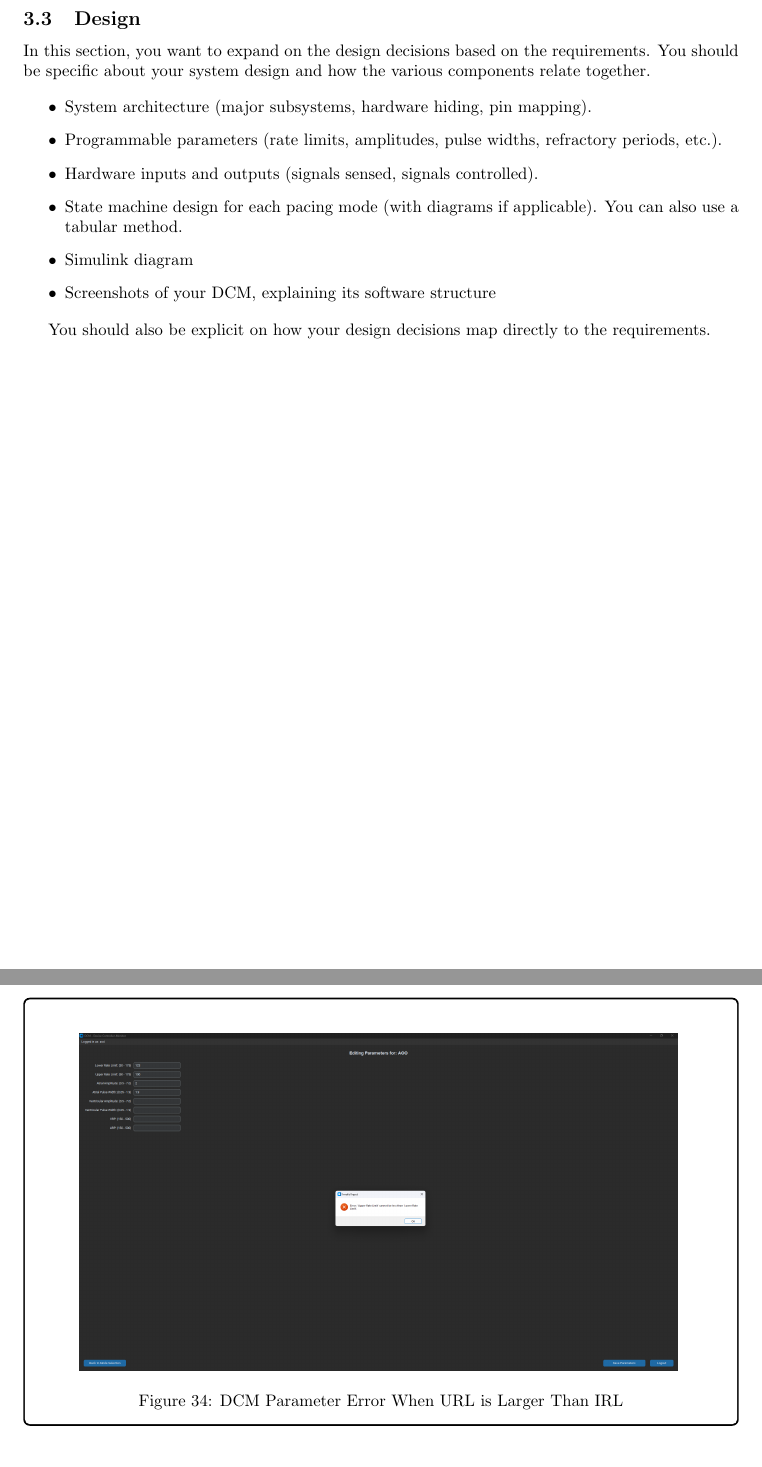
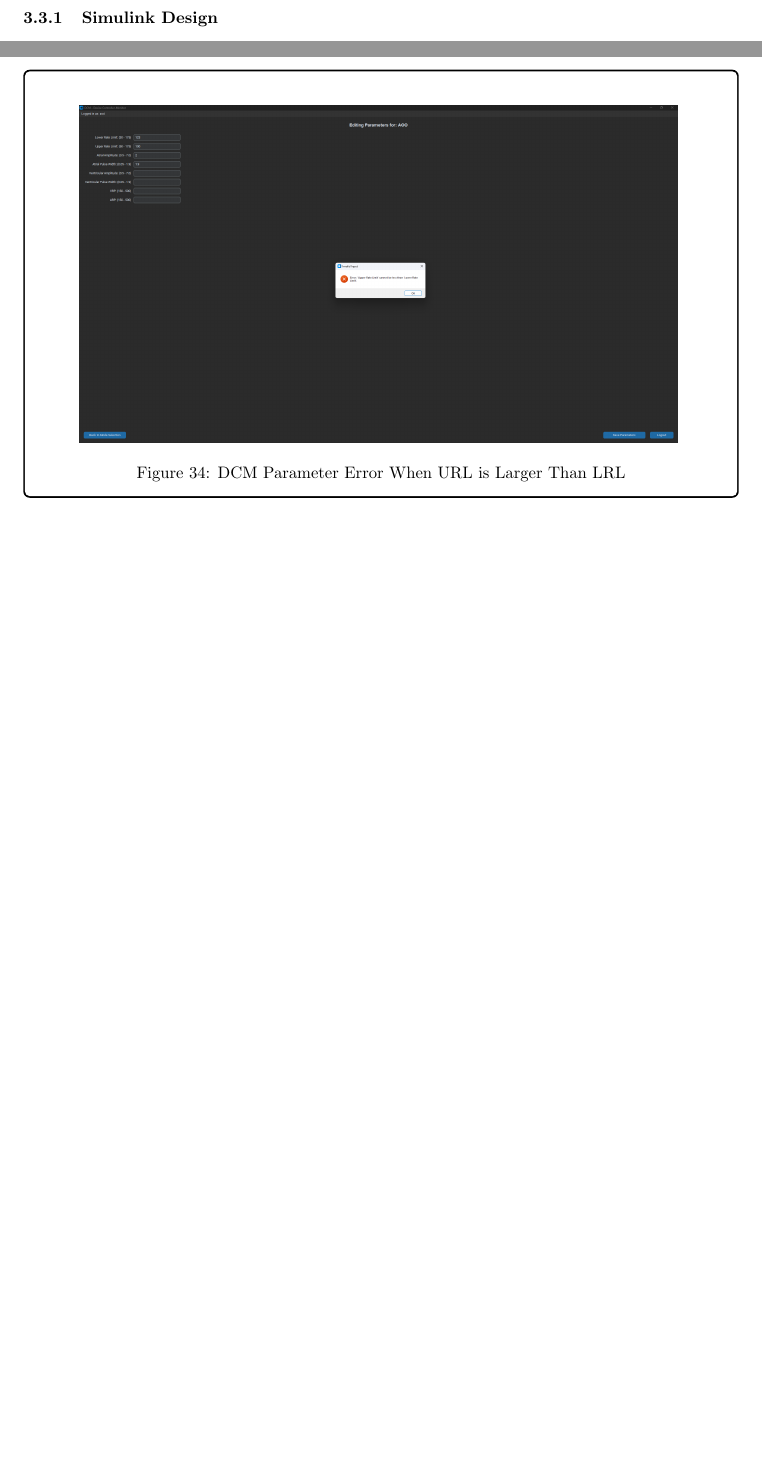
Before and after one commit to damian-szydlowski/3K04-Project, a LaTeX document (LaTeX Documentation/Deliverable1_Documentation_Group33.tex): two parts of pages 9 and 44 of 46 before the commit and two parts of pages 9 and 42 of 44 after it, joined at a grey line, cut at the place of the change, the shorter picture padded with empty space. Compiled offline with pdfLaTeX.

```diff
--- a/LaTeX Documentation/Deliverable1_Documentation_Group33.tex
+++ b/LaTeX Documentation/Deliverable1_Documentation_Group33.tex
@@ -233,20 +233,7 @@
 \newpage
 \subsection{Design}
 \label{dessec}
-In this section, you want to expand on the design decisions based on the requirements. You should be specific about your system design and how the various components relate together.
 
-\begin{itemize}
-    \item System architecture (major subsystems, hardware hiding, pin mapping).
-    \item Programmable parameters (rate limits, amplitudes, pulse widths, refractory periods, etc.).
-    \item Hardware inputs and outputs (signals sensed, signals controlled).
-    \item State machine design for each pacing mode (with diagrams if applicable). You can also use a tabular method.
-    \item Simulink diagram
-    \item Screenshots of your DCM, explaining its software structure
-\end{itemize}
-
-You should also be explicit on how your design decisions map directly to the requirements.
-
-\newpage
 \subsubsection{Simulink Design}
 
 \subsubsubsection{Overall Design}
@@ -900,7 +886,7 @@
     \begin{figure}[H]\label{urlirl}
         \centering
         \includegraphics[width=0.9\textwidth]{urlirl.png}
-        \caption{DCM Parameter Error When URL is Larger Than IRL}
+        \caption{DCM Parameter Error When URL is Larger Than LRL}
     \end{figure}
 \end{tcolorbox}
 
```
Also changed, not shown: LaTeX Documentation/Deliverable1_Documentation_Group33.pdf, LaTeX Documentation/Deliverable1_Documentation_Group33.tex (1 more changed lines), 1 other file.
